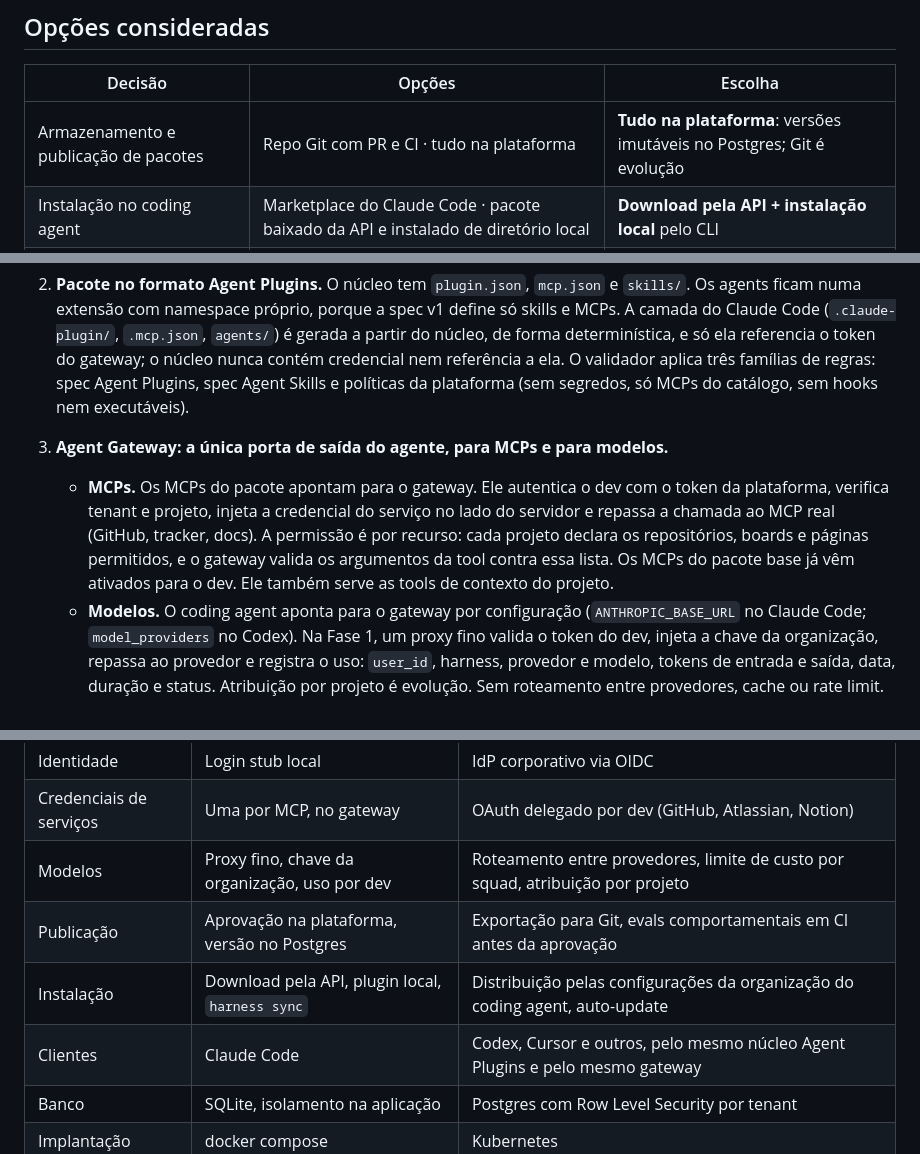
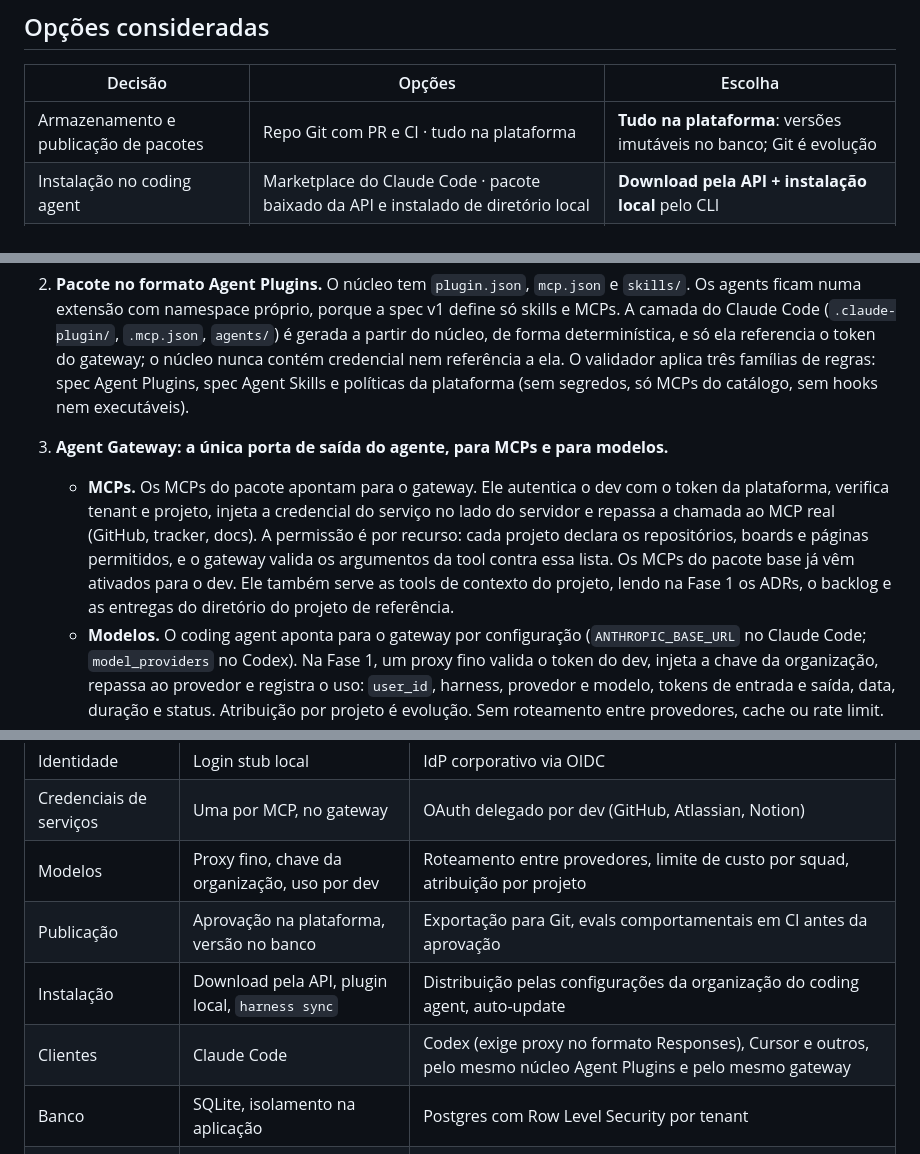
Before and after one commit to nelsonfrugeri-tech/smart-harness, a Markdown page: docs/adr/propose-arch.md, 3 parts joined by grey strips. GitHub-like rendering.

Commit message:
docs: ADR-0001 remove resíduos de Postgres, instalação via diretório de plugins pessoais
Co-Authored-By: Claude Fable 5.1 <noreply@anthropic.com>

```diff
--- a/docs/adr/propose-arch.md
+++ b/docs/adr/propose-arch.md
@@ -24,7 +24,7 @@ O formato do pacote é o padrão aberto **Agent Plugins**. O cliente suportado n
 
 | Decisão | Opções | Escolha |
 |---|---|---|
-| Armazenamento e publicação de pacotes | Repo Git com PR e CI · tudo na plataforma | **Tudo na plataforma**: versões imutáveis no Postgres; Git é evolução |
+| Armazenamento e publicação de pacotes | Repo Git com PR e CI · tudo na plataforma | **Tudo na plataforma**: versões imutáveis no banco; Git é evolução |
 | Instalação no coding agent | Marketplace do Claude Code · pacote baixado da API e instalado de diretório local | **Download pela API + instalação local** pelo CLI |
 | Formato do pacote | Só o formato do Claude Code · Agent Plugins + camada Claude Code gerada · dois artefatos | **Agent Plugins + camada Claude Code gerada** no mesmo diretório |
 | Visibilidade de capacidades | Tudo público · tudo por squad · campo por capacidade | **Campo `visibility`: `squad` (padrão) ou `organization`** |
@@ -40,7 +40,7 @@ O formato do pacote é o padrão aberto **Agent Plugins**. O cliente suportado n
 2. **Pacote no formato Agent Plugins.** O núcleo tem `plugin.json`, `mcp.json` e `skills/`. Os agents ficam numa extensão com namespace próprio, porque a spec v1 define só skills e MCPs. A camada do Claude Code (`.claude-plugin/`, `.mcp.json`, `agents/`) é gerada a partir do núcleo, de forma determinística, e só ela referencia o token do gateway; o núcleo nunca contém credencial nem referência a ela. O validador aplica três famílias de regras: spec Agent Plugins, spec Agent Skills e políticas da plataforma (sem segredos, só MCPs do catálogo, sem hooks nem executáveis).
 
 3. **Agent Gateway: a única porta de saída do agente, para MCPs e para modelos.**
-   - **MCPs.** Os MCPs do pacote apontam para o gateway. Ele autentica o dev com o token da plataforma, verifica tenant e projeto, injeta a credencial do serviço no lado do servidor e repassa a chamada ao MCP real (GitHub, tracker, docs). A permissão é por recurso: cada projeto declara os repositórios, boards e páginas permitidos, e o gateway valida os argumentos da tool contra essa lista. Os MCPs do pacote base já vêm ativados para o dev. Ele também serve as tools de contexto do projeto.
+   - **MCPs.** Os MCPs do pacote apontam para o gateway. Ele autentica o dev com o token da plataforma, verifica tenant e projeto, injeta a credencial do serviço no lado do servidor e repassa a chamada ao MCP real (GitHub, tracker, docs). A permissão é por recurso: cada projeto declara os repositórios, boards e páginas permitidos, e o gateway valida os argumentos da tool contra essa lista. Os MCPs do pacote base já vêm ativados para o dev. Ele também serve as tools de contexto do projeto, lendo na Fase 1 os ADRs, o backlog e as entregas do diretório do projeto de referência.
    - **Modelos.** O coding agent aponta para o gateway por configuração (`ANTHROPIC_BASE_URL` no Claude Code; `model_providers` no Codex). Na Fase 1, um proxy fino valida o token do dev, injeta a chave da organização, repassa ao provedor e registra o uso: `user_id`, harness, provedor e modelo, tokens de entrada e saída, data, duração e status. Atribuição por projeto é evolução. Sem roteamento entre provedores, cache ou rate limit.
    - **Credenciais.** Na Fase 1, o gateway guarda uma credencial de serviço por MCP e uma chave de modelo por organização, em variáveis de ambiente. A evolução é credencial delegada do próprio dev (OAuth do GitHub, Atlassian, Notion), sem mudança no pacote nem no fluxo.
    - Toda chamada de tool e de modelo é auditada. Memory as a Service (Fase 2) entra atrás desta mesma porta.
@@ -80,9 +80,9 @@ O formato do pacote é o padrão aberto **Agent Plugins**. O cliente suportado n
 | Identidade | Login stub local | IdP corporativo via OIDC |
 | Credenciais de serviços | Uma por MCP, no gateway | OAuth delegado por dev (GitHub, Atlassian, Notion) |
 | Modelos | Proxy fino, chave da organização, uso por dev | Roteamento entre provedores, limite de custo por squad, atribuição por projeto |
-| Publicação | Aprovação na plataforma, versão no Postgres | Exportação para Git, evals comportamentais em CI antes da aprovação |
+| Publicação | Aprovação na plataforma, versão no banco | Exportação para Git, evals comportamentais em CI antes da aprovação |
 | Instalação | Download pela API, plugin local, `harness sync` | Distribuição pelas configurações da organização do coding agent, auto-update |
-| Clientes | Claude Code | Codex, Cursor e outros, pelo mesmo núcleo Agent Plugins e pelo mesmo gateway |
+| Clientes | Claude Code | Codex (exige proxy no formato Responses), Cursor e outros, pelo mesmo núcleo Agent Plugins e pelo mesmo gateway |
 | Banco | SQLite, isolamento na aplicação | Postgres com Row Level Security por tenant |
 | Implantação | docker compose | Kubernetes |
 | Memória | Fora do escopo; porta reservada no gateway | Memory as a Service |
```
Also changed, not shown: other parts of docs/adr/propose-arch.md (+1 -1 lines).
